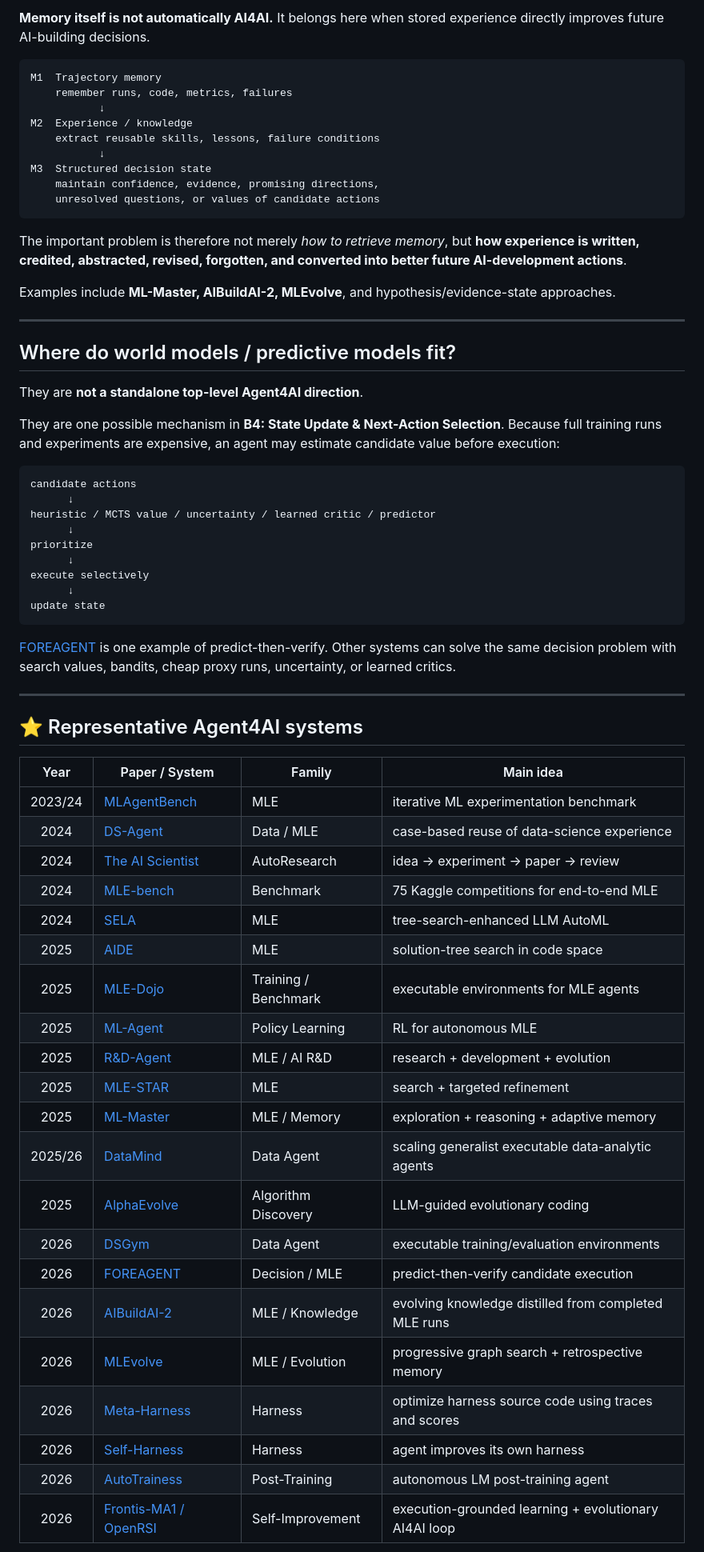
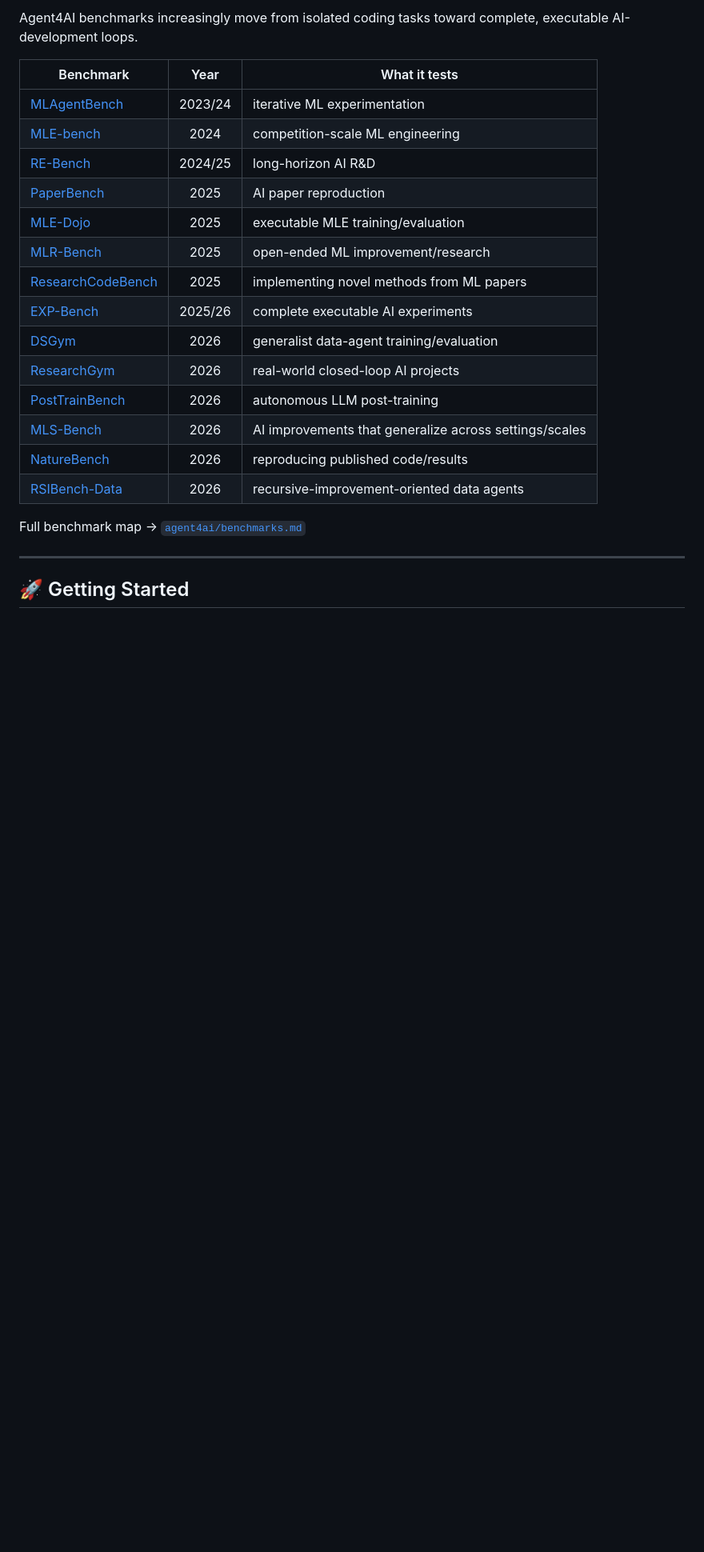
Before and after one commit to Meaw0415/Awsome-AI4AI, a Markdown page: README.md, the part around one of its changes. Shown at 80% size. GitHub-like rendering; blank space fills up the shorter version.

Commit message:
Streamline README and remove explanatory memory/world-model detours

````diff
--- a/README.md
+++ b/README.md
@@ -87,69 +107,26 @@ Detailed taxonomy → [`agent4ai/README.md`](agent4ai/README.md)
 
-**Memory itself is not automatically AI4AI.** It belongs here when stored experience directly improves future AI-building decisions.
+Agent4AI benchmarks increasingly move from isolated coding tasks toward complete, executable AI-development loops.
 
-```text
-M1  Trajectory memory
-    remember runs, code, metrics, failures
-           ↓
-M2  Experience / knowledge
-    extract reusable skills, lessons, failure conditions
-           ↓
-M3  Structured decision state
-    maintain confidence, evidence, promising directions,
-    unresolved questions, or values of candidate actions
-```
+| Benchmark | Year | What it tests |
+|---|:---:|---|
+| [MLAgentBench](https://arxiv.org/abs/2310.03302) | 2023/24 | iterative ML experimentation |
+| [MLE-bench](https://arxiv.org/abs/2410.07095) | 2024 | competition-scale ML engineering |
+| [RE-Bench](https://arxiv.org/abs/2411.15114) | 2024/25 | long-horizon AI R&D |
+| [PaperBench](https://arxiv.org/abs/2504.01848) | 2025 | AI paper reproduction |
+| [MLE-Dojo](https://arxiv.org/abs/2505.07782) | 2025 | executable MLE training/evaluation |
+| [MLR-Bench](https://arxiv.org/abs/2505.19955) | 2025 | open-ended ML improvement/research |
+| [ResearchCodeBench](https://arxiv.org/abs/2506.02314) | 2025 | implementing novel methods from ML papers |
+| [EXP-Bench](https://arxiv.org/abs/2505.24785) | 2025/26 | complete executable AI experiments |
+| [DSGym](https://arxiv.org/abs/2601.16344) | 2026 | generalist data-agent training/evaluation |
+| [ResearchGym](https://arxiv.org/abs/2602.15112) | 2026 | real-world closed-loop AI projects |
+| [PostTrainBench](https://arxiv.org/abs/2603.08640) | 2026 | autonomous LLM post-training |
+| [MLS-Bench](https://arxiv.org/abs/2605.08678) | 2026 | AI improvements that generalize across settings/scales |
+| [NatureBench](https://arxiv.org/abs/2606.24530) | 2026 | reproducing published code/results |
+| [RSIBench-Data](https://arxiv.org/abs/2607.25886) | 2026 | recursive-improvement-oriented data agents |
 
-The important problem is therefore not merely *how to retrieve memory*, but **how experience is written, credited, abstracted, revised, forgotten, and converted into better future AI-development actions**.
-
-Examples include **ML-Master, AIBuildAI-2, MLEvolve**, and hypothesis/evidence-state approaches.
+Full benchmark map → [`agent4ai/benchmarks.md`](agent4ai/benchmarks.md)
 
 ---
 
-## Where do world models / predictive models fit?
+## 🚀 Getting Started
 
-They are **not a standalone top-level Agent4AI direction**.
-
-They are one possible mechanism in **B4: State Update & Next-Action Selection**. Because full training runs and experiments are expensive, an agent may estimate candidate value before execution:
-
-```text
-candidate actions
-      ↓
-heuristic / MCTS value / uncertainty / learned critic / predictor
-      ↓
-prioritize
-      ↓
-execute selectively
-      ↓
-update state
-```
-
-[FOREAGENT](https://arxiv.org/abs/2601.05930) is one example of predict-then-verify. Other systems can solve the same decision problem with search values, bandits, cheap proxy runs, uncertainty, or learned critics.
-
----
-
-## ⭐ Representative Agent4AI systems
-
-| Year | Paper / System | Family | Main idea |
-|:---:|---|---|---|
-| 2023/24 | [MLAgentBench](https://arxiv.org/abs/2310.03302) | MLE | iterative ML experimentation benchmark |
-| 2024 | [DS-Agent](https://arxiv.org/abs/2402.17453) | Data / MLE | case-based reuse of data-science experience |
-| 2024 | [The AI Scientist](https://arxiv.org/abs/2408.06292) | AutoResearch | idea → experiment → paper → review |
-| 2024 | [MLE-bench](https://arxiv.org/abs/2410.07095) | Benchmark | 75 Kaggle competitions for end-to-end MLE |
-| 2024 | [SELA](https://arxiv.org/abs/2410.17238) | MLE | tree-search-enhanced LLM AutoML |
-| 2025 | [AIDE](https://arxiv.org/abs/2502.13138) | MLE | solution-tree search in code space |
-| 2025 | [MLE-Dojo](https://arxiv.org/abs/2505.07782) | Training / Benchmark | executable environments for MLE agents |
-| 2025 | [ML-Agent](https://arxiv.org/abs/2505.23723) | Policy Learning | RL for autonomous MLE |
-| 2025 | [R&D-Agent](https://arxiv.org/abs/2505.14738) | MLE / AI R&D | research + development + evolution |
-| 2025 | [MLE-STAR](https://arxiv.org/abs/2506.15692) | MLE | search + targeted refinement |
-| 2025 | [ML-Master](https://arxiv.org/abs/2506.16499) | MLE / Memory | exploration + reasoning + adaptive memory |
-| 2025/26 | [DataMind](https://arxiv.org/abs/2509.25084) | Data Agent | scaling generalist executable data-analytic agents |
-| 2025 | [AlphaEvolve](https://arxiv.org/abs/2506.13131) | Algorithm Discovery | LLM-guided evolutionary coding |
-| 2026 | [DSGym](https://arxiv.org/abs/2601.16344) | Data Agent | executable training/evaluation environments |
-| 2026 | [FOREAGENT](https://arxiv.org/abs/2601.05930) | Decision / MLE | predict-then-verify candidate execution |
-| 2026 | [AIBuildAI-2](https://arxiv.org/abs/2605.27873) | MLE / Knowledge | evolving knowledge distilled from completed MLE runs |
-| 2026 | [MLEvolve](https://arxiv.org/abs/2606.06473) | MLE / Evolution | progressive graph search + retrospective memory |
-| 2026 | [Meta-Harness](https://arxiv.org/abs/2603.28052) | Harness | optimize harness source code using traces and scores |
-| 2026 | [Self-Harness](https://arxiv.org/abs/2606.09498) | Harness | agent improves its own harness |
-| 2026 | [AutoTrainess](https://arxiv.org/abs/2606.31551) | Post-Training | autonomous LM post-training agent |
-| 2026 | [Frontis-MA1 / OpenRSI](https://arxiv.org/abs/2607.28568) | Self-Improvement | execution-grounded learning + evolutionary AI4AI loop |
-
````
Also changed, not shown: other parts of README.md (+92 -100 lines).
